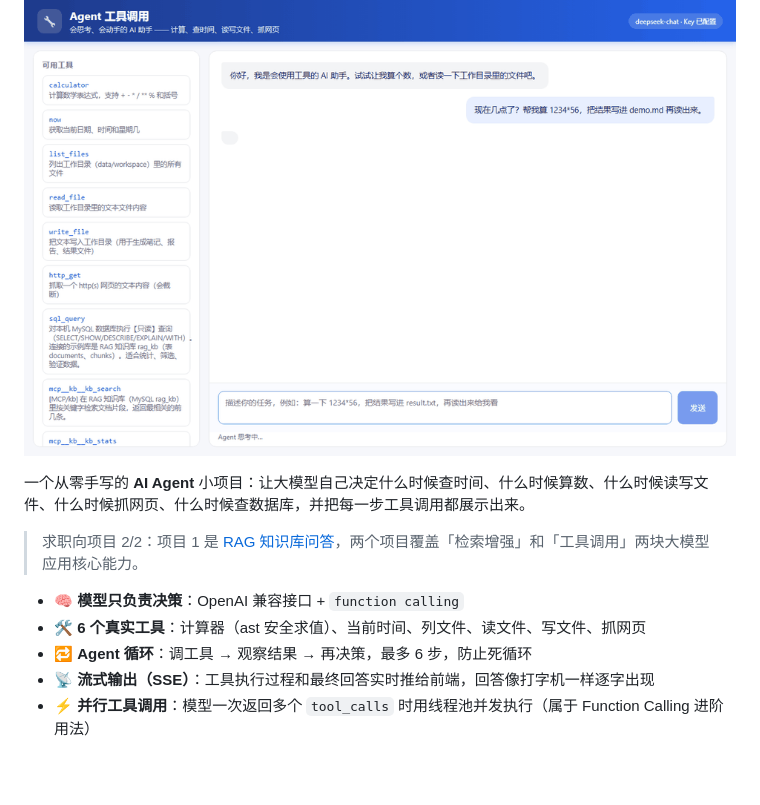
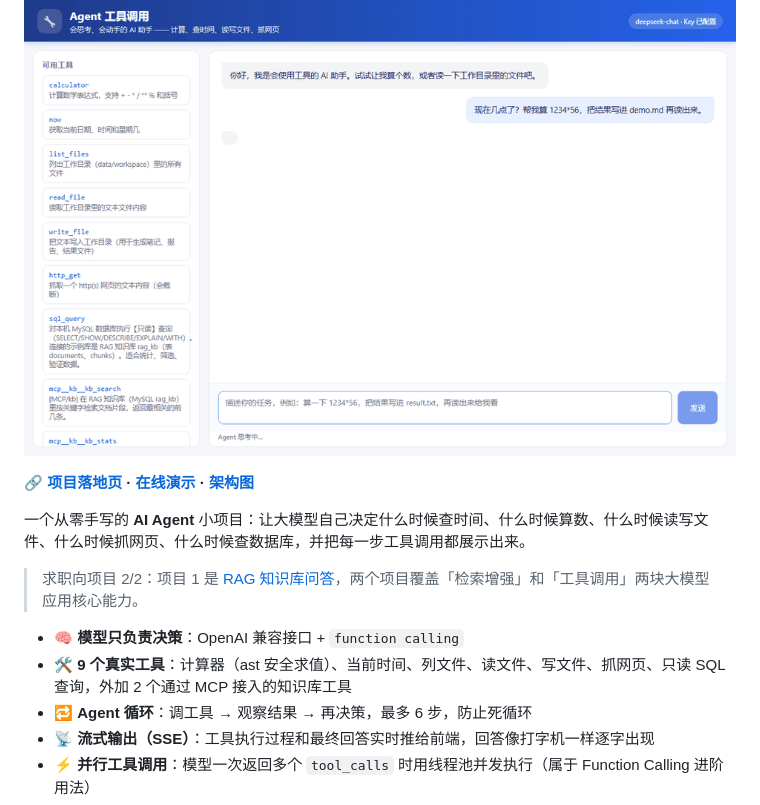
Before and after one commit to HDC233666/agent-toolkit, a Markdown page: README.md, the part around the change. Drawn GitHub-style; blank space fills up the shorter version.

Commit message:
docs: README 顶部加落地页/演示/架构入口，工具数更正为 9

```diff
--- a/README.md
+++ b/README.md
@@ -4,12 +4,14 @@
 
 ![演示：多步工具调用 + 人工审批](docs/screenshots/demo.gif)
 
+**🔗 [项目落地页](https://hdc233666.github.io/agent-toolkit/) · [在线演示](http://8.137.173.141:8011/?k=demo2026) · [架构图](docs/ARCHITECTURE.md)**
+
 一个从零手写的 **AI Agent** 小项目：让大模型自己决定什么时候查时间、什么时候算数、什么时候读写文件、什么时候抓网页、什么时候查数据库，并把每一步工具调用都展示出来。
 
 > 求职向项目 2/2：项目 1 是 [RAG 知识库问答](../rag-knowledge-base)，两个项目覆盖「检索增强」和「工具调用」两块大模型应用核心能力。
 
 - 🧠 **模型只负责决策**：OpenAI 兼容接口 + `function calling`
-- 🛠️ **6 个真实工具**：计算器（ast 安全求值）、当前时间、列文件、读文件、写文件、抓网页
+- 🛠️ **9 个真实工具**：计算器（ast 安全求值）、当前时间、列文件、读文件、写文件、抓网页、只读 SQL 查询，外加 2 个通过 MCP 接入的知识库工具
 - 🔁 **Agent 循环**：调工具 → 观察结果 → 再决策，最多 6 步，防止死循环
 - 📡 **流式输出（SSE）**：工具执行过程和最终回答实时推给前端，回答像打字机一样逐字出现
 - ⚡ **并行工具调用**：模型一次返回多个 `tool_calls` 时用线程池并发执行（属于 Function Calling 进阶用法）
```
